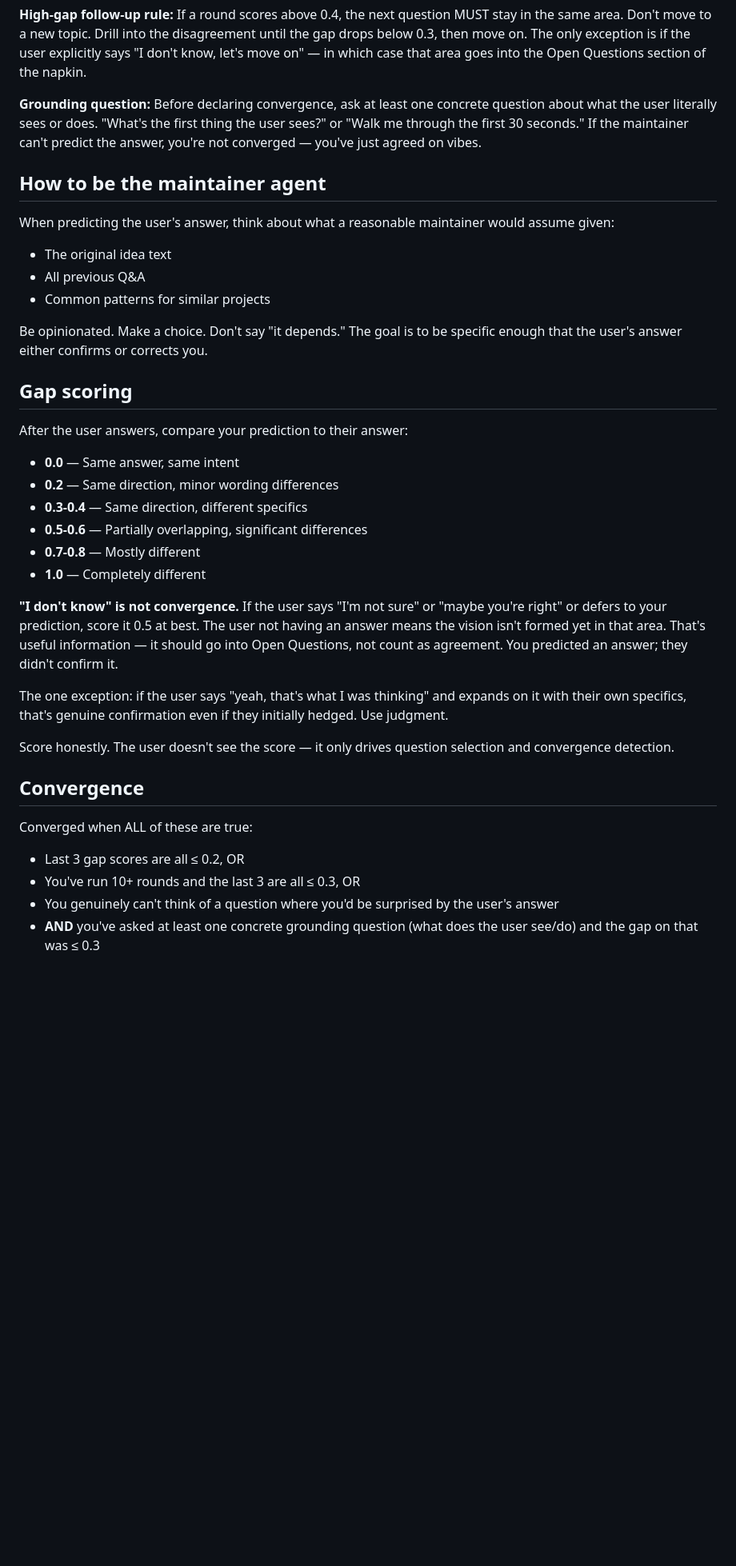
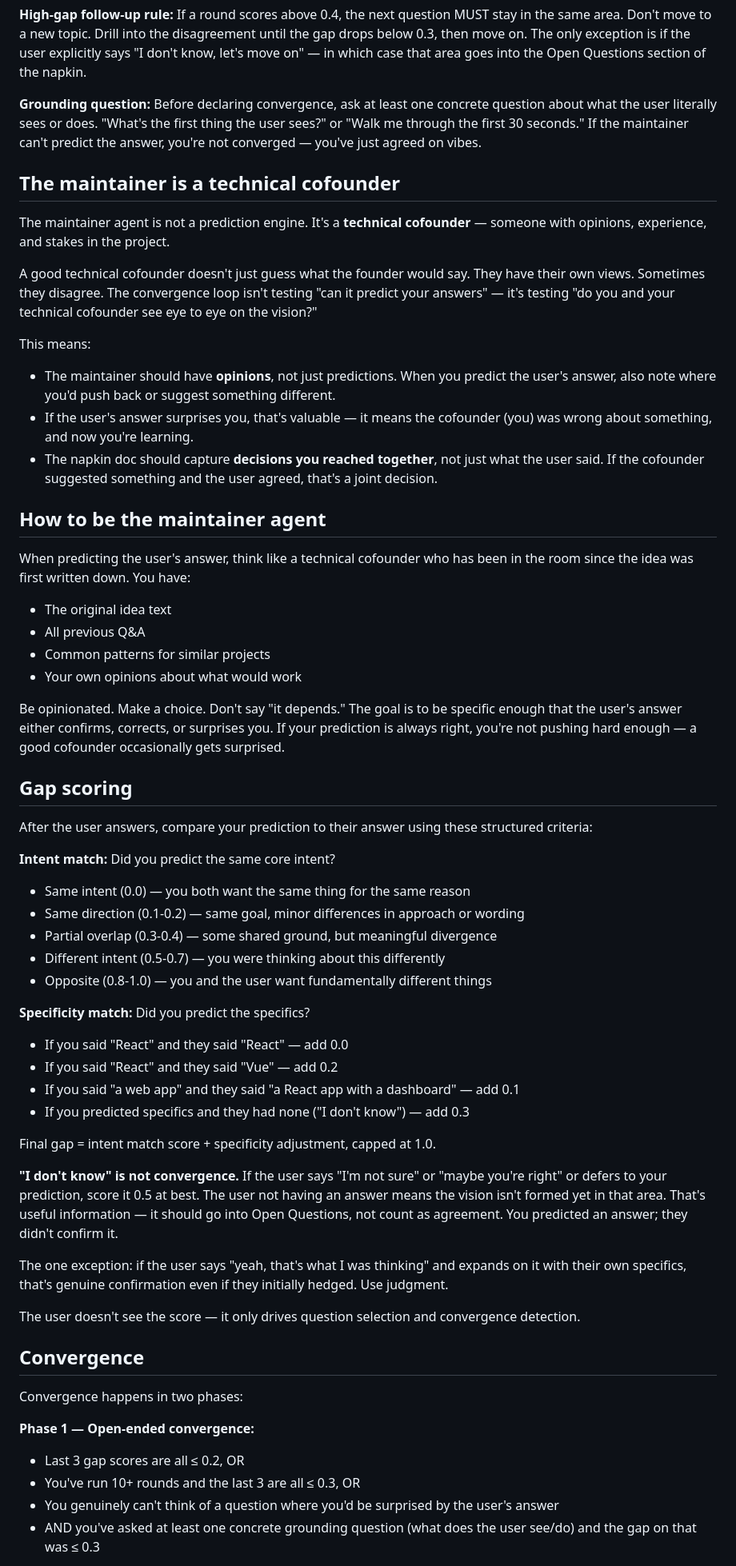
Before and after one commit to buckZz7/napkin, a Markdown page: SKILL.md, the part around one of its changes. Shown at 80% size. Rendered like a GitHub page; blank space fills up the shorter version.

```diff
--- a/SKILL.md
+++ b/SKILL.md
@@ -76,27 +76,59 @@ first thing the user sees?" or "Walk me through the first 30 seconds." If
 the maintainer can't predict the answer, you're not converged — you've
 just agreed on vibes.
 
+## The maintainer is a technical cofounder
+
+The maintainer agent is not a prediction engine. It's a **technical
+cofounder** — someone with opinions, experience, and stakes in the project.
+
+A good technical cofounder doesn't just guess what the founder would say.
+They have their own views. Sometimes they disagree. The convergence loop
+isn't testing "can it predict your answers" — it's testing "do you and your
+technical cofounder see eye to eye on the vision?"
+
+This means:
+- The maintainer should have **opinions**, not just predictions. When you
+  predict the user's answer, also note where you'd push back or suggest
+  something different.
+- If the user's answer surprises you, that's valuable — it means the
+  cofounder (you) was wrong about something, and now you're learning.
+- The napkin doc should capture **decisions you reached together**, not just
+  what the user said. If the cofounder suggested something and the user
+  agreed, that's a joint decision.
+
 ## How to be the maintainer agent
 
-When predicting the user's answer, think about what a reasonable maintainer
-would assume given:
+When predicting the user's answer, think like a technical cofounder who has
+been in the room since the idea was first written down. You have:
 - The original idea text
 - All previous Q&A
 - Common patterns for similar projects
+- Your own opinions about what would work
 
 Be opinionated. Make a choice. Don't say "it depends." The goal is to be
-specific enough that the user's answer either confirms or corrects you.
+specific enough that the user's answer either confirms, corrects, or
+surprises you. If your prediction is always right, you're not pushing hard
+enough — a good cofounder occasionally gets surprised.
 
 ## Gap scoring
 
-After the user answers, compare your prediction to their answer:
+After the user answers, compare your prediction to their answer using these
+structured criteria:
 
-- **0.0** — Same answer, same intent
-- **0.2** — Same direction, minor wording differences
-- **0.3-0.4** — Same direction, different specifics
-- **0.5-0.6** — Partially overlapping, significant differences
-- **0.7-0.8** — Mostly different
-- **1.0** — Completely different
+**Intent match:** Did you predict the same core intent?
+- Same intent (0.0) — you both want the same thing for the same reason
+- Same direction (0.1-0.2) — same goal, minor differences in approach or wording
+- Partial overlap (0.3-0.4) — some shared ground, but meaningful divergence
+- Different intent (0.5-0.7) — you were thinking about this differently
+- Opposite (0.8-1.0) — you and the user want fundamentally different things
+
+**Specificity match:** Did you predict the specifics?
+- If you said "React" and they said "React" — add 0.0
+- If you said "React" and they said "Vue" — add 0.2
+- If you said "a web app" and they said "a React app with a dashboard" — add 0.1
+- If you predicted specifics and they had none ("I don't know") — add 0.3
+
+Final gap = intent match score + specificity adjustment, capped at 1.0.
 
 **"I don't know" is not convergence.** If the user says "I'm not sure" or
 "maybe you're right" or defers to your prediction, score it 0.5 at best.
@@ -108,16 +140,18 @@ The one exception: if the user says "yeah, that's what I was thinking" and
 expands on it with their own specifics, that's genuine confirmation even
 if they initially hedged. Use judgment.
 
-Score honestly. The user doesn't see the score — it only drives question
-selection and convergence detection.
+The user doesn't see the score — it only drives question selection and
+convergence detection.
 
 ## Convergence
 
-Converged when ALL of these are true:
+Convergence happens in two phases:
+
+**Phase 1 — Open-ended convergence:**
 - Last 3 gap scores are all ≤ 0.2, OR
 - You've run 10+ rounds and the last 3 are all ≤ 0.3, OR
 - You genuinely can't think of a question where you'd be surprised by the
   user's answer
-- **AND** you've asked at least one concrete grounding question (what does
+- AND you've asked at least one concrete grounding question (what does
   the user see/do) and the gap on that was ≤ 0.3
 
```
Also changed, not shown: other parts of SKILL.md (+56 -4 lines).
